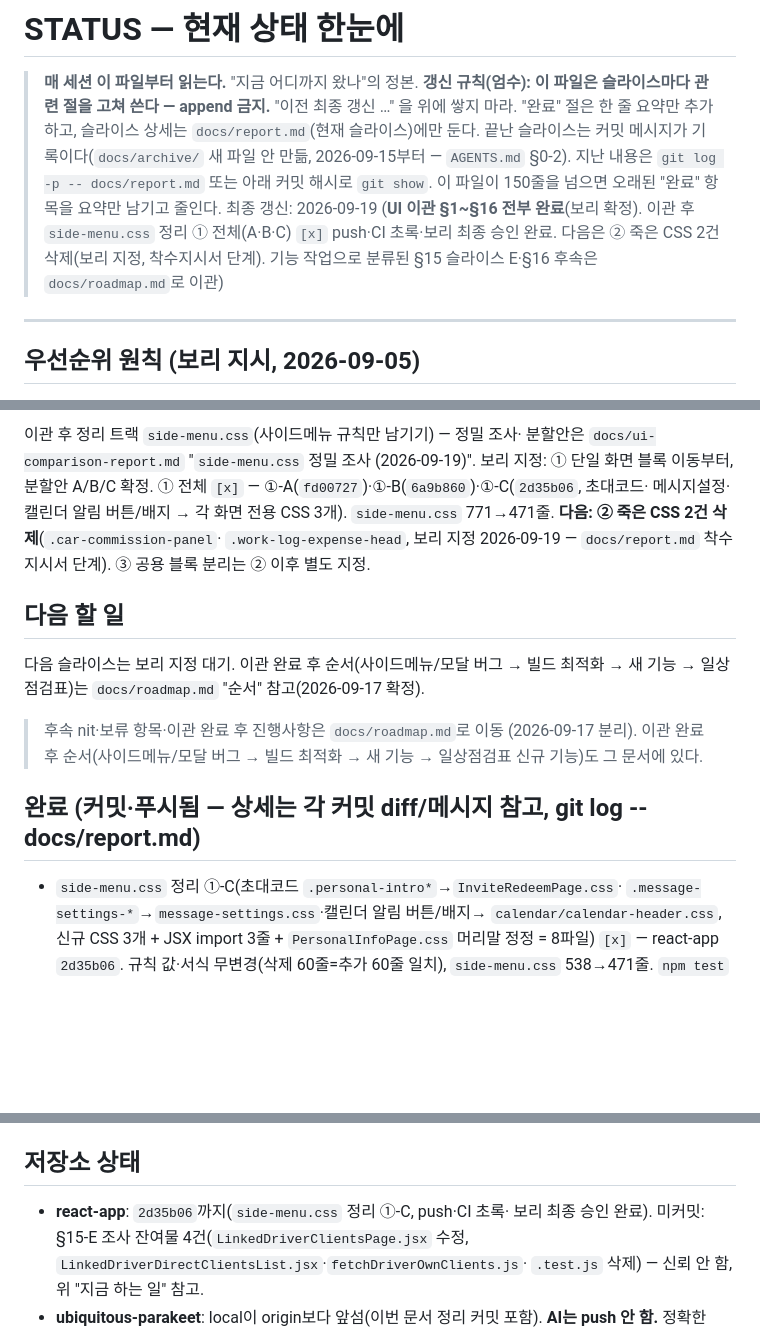
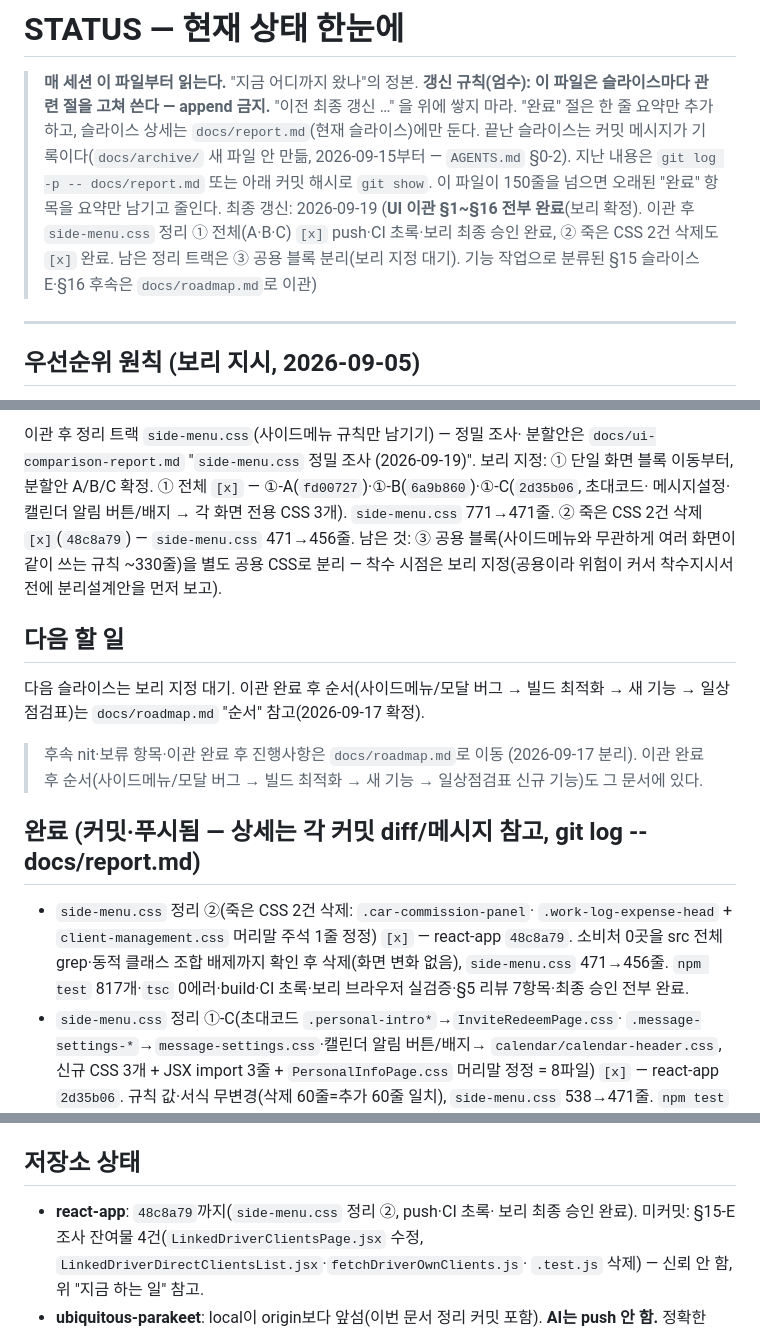
Before and after one commit to mung2nyang/ubiquitous-parakeet, a Markdown page: STATUS.md, 3 parts joined by grey strips. GitHub-like rendering; blank space fills up the shorter version.

Commit message:
side-menu.css 정리 ② [x] 반영 — 죽은 CSS 2건 삭제 완료
side-menu.css 정리 ②(react-app 48c8a79)가 push·CI 초록·보리 브라우저 검증·
최종 승인을 마쳐 [x] 확정.

- 죽은 CSS 2건 삭제: .car-commission-panel(7줄)·.work-log-expense-head(6줄).
  소비처 0곳을 src 전체 grep으로 확인, 동적 클래스 조합 가능성(템플릿 리터럴)도
  배제. client-management.css 머리말 주석 1줄 정정(지운 규칙을 가리키던 문구,
  규칙 무변경). side-menu.css 471→456줄.
  npm test 817개·tsc 0에러·build 성공.
- §5 리뷰 7항목 이상 없음(범위 2파일·새 파일 0·타입 꼼수 0·200줄·테스트 무변경·
  삭제 클래스 잔존 0·이웃 사용 중 규칙 무손상).

정리 트랙 결과: ①(단일 화면 블록 이동 A·B·C) + ②(죽은 CSS 삭제) 완료,
side-menu.css 771→456줄. 남은 것은 ③ 공용 블록 분리(보리 지정 대기).

문서:
- ui-comparison-report: ② 완료 표시, ①+② 완료 기재.
- STATUS: ② 완료 한 줄 추가, 정리 트랙 갱신(남은 것 ③), 저장소 상태 갱신.
- docs/report.md는 다음 슬라이스용으로 비움.

Co-Authored-By: Claude Sonnet 5 <noreply@anthropic.com>

```diff
--- a/STATUS.md
+++ b/STATUS.md
@@ -10,8 +10,9 @@
 > 이 파일이 150줄을 넘으면 오래된 "완료" 항목을 요약만 남기고 줄인다.
 > 최종 갱신: 2026-09-19 (**UI 이관 §1~§16 전부 완료**(보리 확정).
 > 이관 후 `side-menu.css` 정리 ① 전체(A·B·C) `[x]` push·CI 초록·보리
-> 최종 승인 완료. 다음은 ② 죽은 CSS 2건 삭제(보리 지정, 착수지시서 단계).
-> 기능 작업으로 분류된 §15 슬라이스 E·§16 후속은 `docs/roadmap.md`로 이관)
+> 최종 승인 완료, ② 죽은 CSS 2건 삭제도 `[x]` 완료. 남은 정리 트랙은
+> ③ 공용 블록 분리(보리 지정 대기). 기능 작업으로 분류된 §15 슬라이스
+> E·§16 후속은 `docs/roadmap.md`로 이관)
 
 ---
 
@@ -46,9 +47,10 @@ UI가 아닌 기능 작업이라 이관 범위에서 뺀 것(명시적 제외·A
 (2026-09-19)". 보리 지정: ① 단일 화면 블록 이동부터, 분할안 A/B/C 확정.
 ① 전체 `[x]` — ①-A(`fd00727`)·①-B(`6a9b860`)·①-C(`2d35b06`, 초대코드·
 메시지설정·캘린더 알림 버튼/배지 → 각 화면 전용 CSS 3개). `side-menu.css`
-771→471줄. **다음: ② 죽은 CSS 2건 삭제**(`.car-commission-panel`·
-`.work-log-expense-head`, 보리 지정 2026-09-19 — `docs/report.md` 착수지시서
-단계). ③ 공용 블록 분리는 ② 이후 별도 지정.
+771→471줄. ② 죽은 CSS 2건 삭제 `[x]`(`48c8a79`) — `side-menu.css`
+471→456줄. 남은 것: ③ 공용 블록(사이드메뉴와 무관하게 여러 화면이 같이
+쓰는 규칙 ~330줄)을 별도 공용 CSS로 분리 — 착수 시점은 보리 지정(공용이라
+위험이 커서 착수지시서 전에 분리설계안을 먼저 보고).
 
 ## 다음 할 일
 
@@ -62,6 +64,12 @@ UI가 아닌 기능 작업이라 이관 범위에서 뺀 것(명시적 제외·A
 
 ## 완료 (커밋·푸시됨 — 상세는 각 커밋 diff/메시지 참고, git log -- docs/report.md)
 
+- `side-menu.css` 정리 ②(죽은 CSS 2건 삭제: `.car-commission-panel`·
+  `.work-log-expense-head` + `client-management.css` 머리말 주석 1줄 정정)
+  `[x]` — react-app `48c8a79`. 소비처 0곳을 src 전체 grep·동적 클래스
+  조합 배제까지 확인 후 삭제(화면 변화 없음), `side-menu.css` 471→456줄.
+  `npm test` 817개·`tsc` 0에러·build·CI 초록·보리 브라우저 실검증·§5
+  리뷰 7항목·최종 승인 전부 완료.
 - `side-menu.css` 정리 ①-C(초대코드 `.personal-intro*`→`InviteRedeemPage.css`·
   `.message-settings-*`→`message-settings.css`·캘린더 알림 버튼/배지→
   `calendar/calendar-header.css`, 신규 CSS 3개 + JSX import 3줄 +
@@ -285,7 +293,7 @@ UI가 아닌 기능 작업이라 이관 범위에서 뺀 것(명시적 제외·A
 
 ## 저장소 상태
 
-- **react-app**: `2d35b06`까지(`side-menu.css` 정리 ①-C, push·CI 초록·
+- **react-app**: `48c8a79`까지(`side-menu.css` 정리 ②, push·CI 초록·
   보리 최종 승인 완료). 미커밋: §15-E 조사 잔여물 4건(`LinkedDriverClientsPage.jsx`
   수정, `LinkedDriverDirectClientsList.jsx`·`fetchDriverOwnClients.js`·
   `.test.js` 삭제) — 신뢰 안 함, 위 "지금 하는 일" 참고.
```
Also changed, not shown: docs/ui-comparison-report.md (+6 -1 lines).
